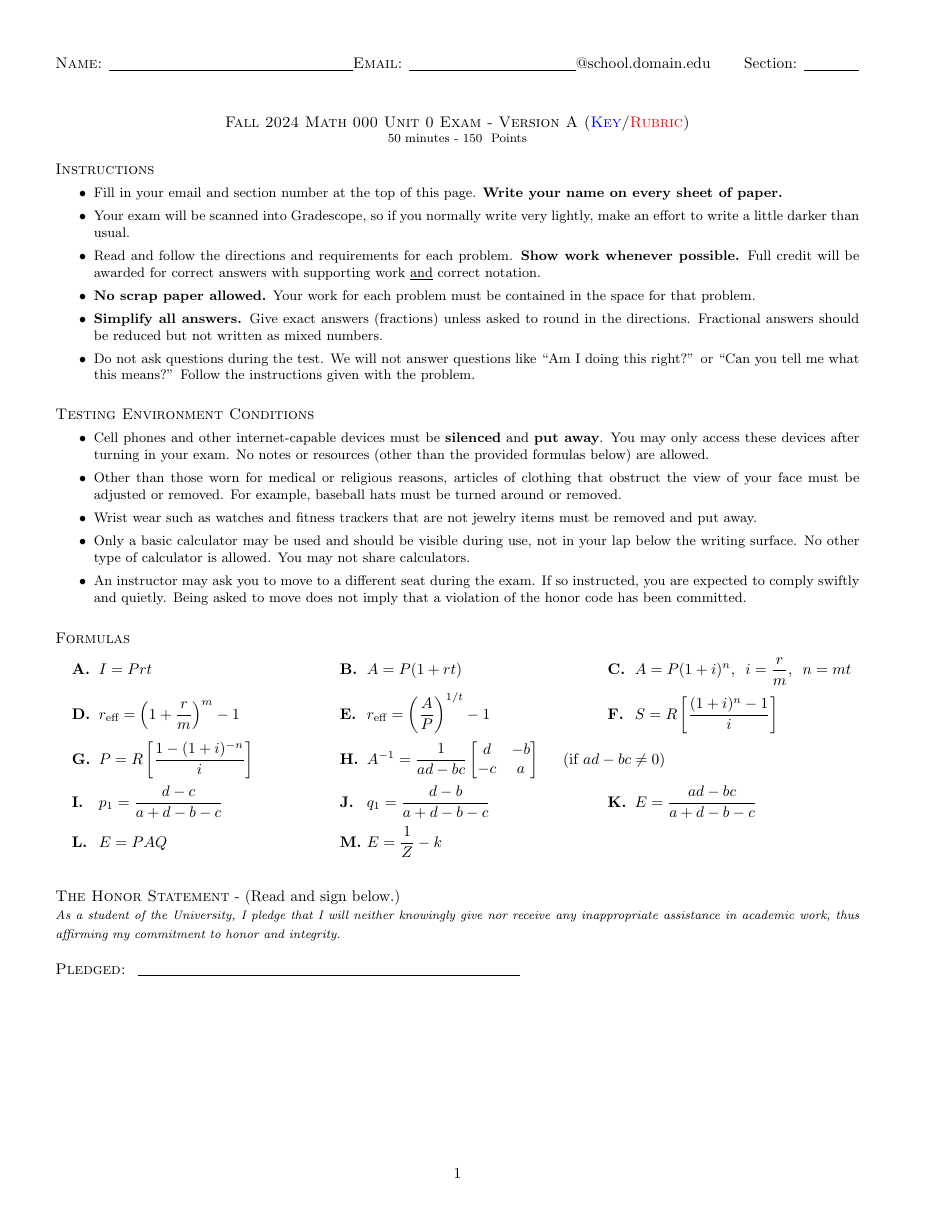
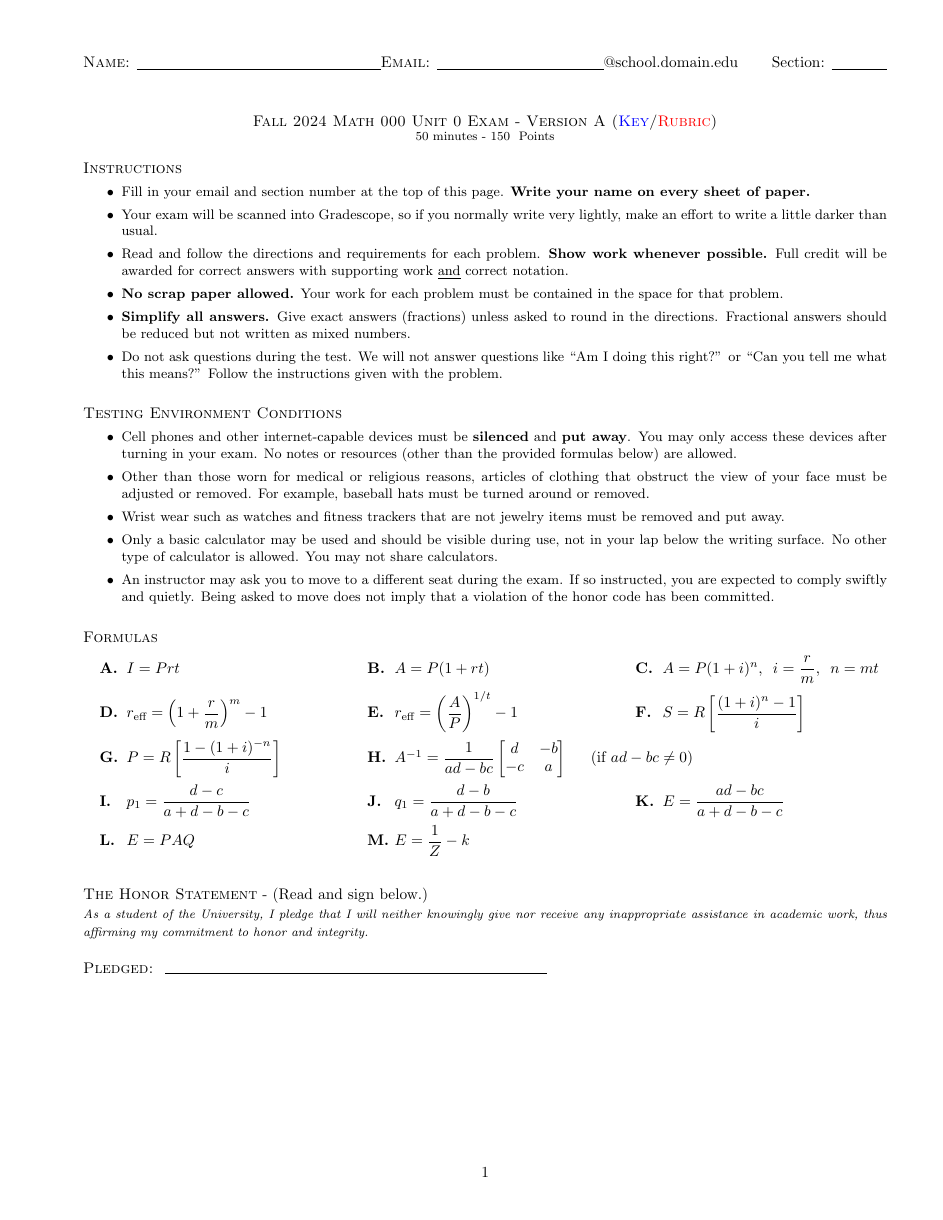
Before and after one commit to sandman-ba/utk-math-123-latex-templates, a LaTeX document (main.tex, which reads mathexams.sty): page 1 of 3. Compiled offline with pdfLaTeX.

Commit message:
Added functions for the rubric notes and fixed margins

```diff
--- a/mathexams.sty
+++ b/mathexams.sty
@@ -5,6 +5,7 @@
 \RequirePackage{exsheets}
 \RequirePackage{fancyhdr}
 \RequirePackage{amsmath}
+\RequirePackage{geometry}
 
 
 %--------------- Exam Information ------------------
@@ -31,11 +32,15 @@
 \definecolor{rubric-color}{RGB}{255,0,0}
 
 %--------------- Headers and Page Style ------------------
-\setlength{\oddsidemargin}{-.5in}
-\setlength{\evensidemargin}{-.5in}
-\setlength{\textwidth}{7.25in}
-\setlength{\textheight}{9.2in}
-\setlength{\topmargin}{-.5in}
+\geometry{
+  letterpaper,
+  inner = 0.75in,
+  outer = 0.5in,
+  top = 1.0in,
+  marginparwidth = 0.75in,
+  textwidth = 7.25in,
+  textheight = 9.2in
+}
 
 \fancypagestyle{exam-page-style}{
   \if@twoside
@@ -84,3 +89,7 @@
 \SetupExSheets[points]{%
   name = pt/s%
 }
+
+% ------------ Rubric Notes ------------
+\newcommand{\rubric}[1]{\color{rubric-color}#1}
+\newcommand{\mrubric}[1]{\reversemarginpar\marginpar[\raggedleft\color{rubric-color}#1]{\raggedright\color{rubric-color}#1}}
```
Also changed, not shown: example-problems.tex (+4 -0 lines).
